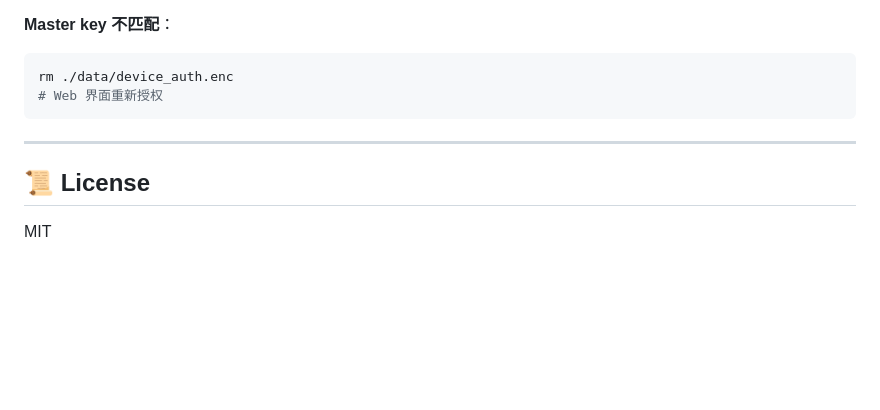
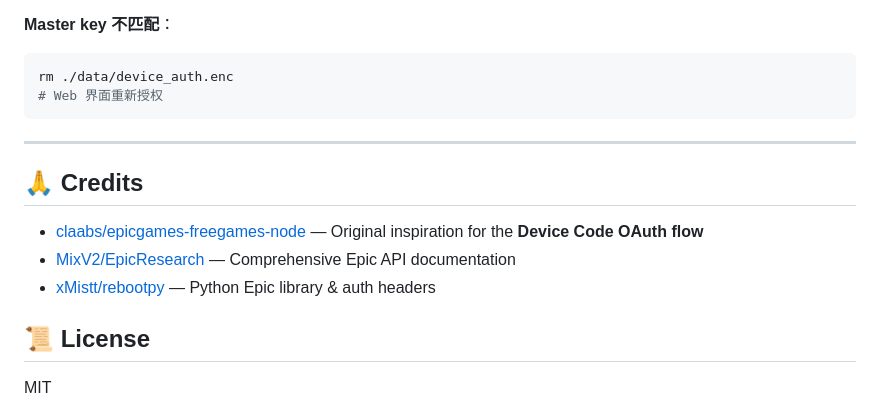
Before and after one commit to zz3656/epic-games-helper, a Markdown page: .github/workflows/dockerhub-readme.md, the part around the change. Rendered like a GitHub page; blank space fills up the shorter version.

```diff
--- a/.github/workflows/dockerhub-readme.md
+++ b/.github/workflows/dockerhub-readme.md
@@ -113,6 +113,12 @@ rm ./data/device_auth.enc
 
 ---
 
+## 🙏 Credits
+
+- [claabs/epicgames-freegames-node](https://github.com/claabs/epicgames-freegames-node) — Original inspiration for the **Device Code OAuth flow**
+- [MixV2/EpicResearch](https://github.com/MixV2/EpicResearch) — Comprehensive Epic API documentation
+- [xMistt/rebootpy](https://github.com/xMistt/rebootpy) — Python Epic library & auth headers
+
 ## 📜 License
 
 MIT
```
Also changed, not shown: README-zh-CN.md (+11 -0 lines), README.md (+11 -0 lines).
